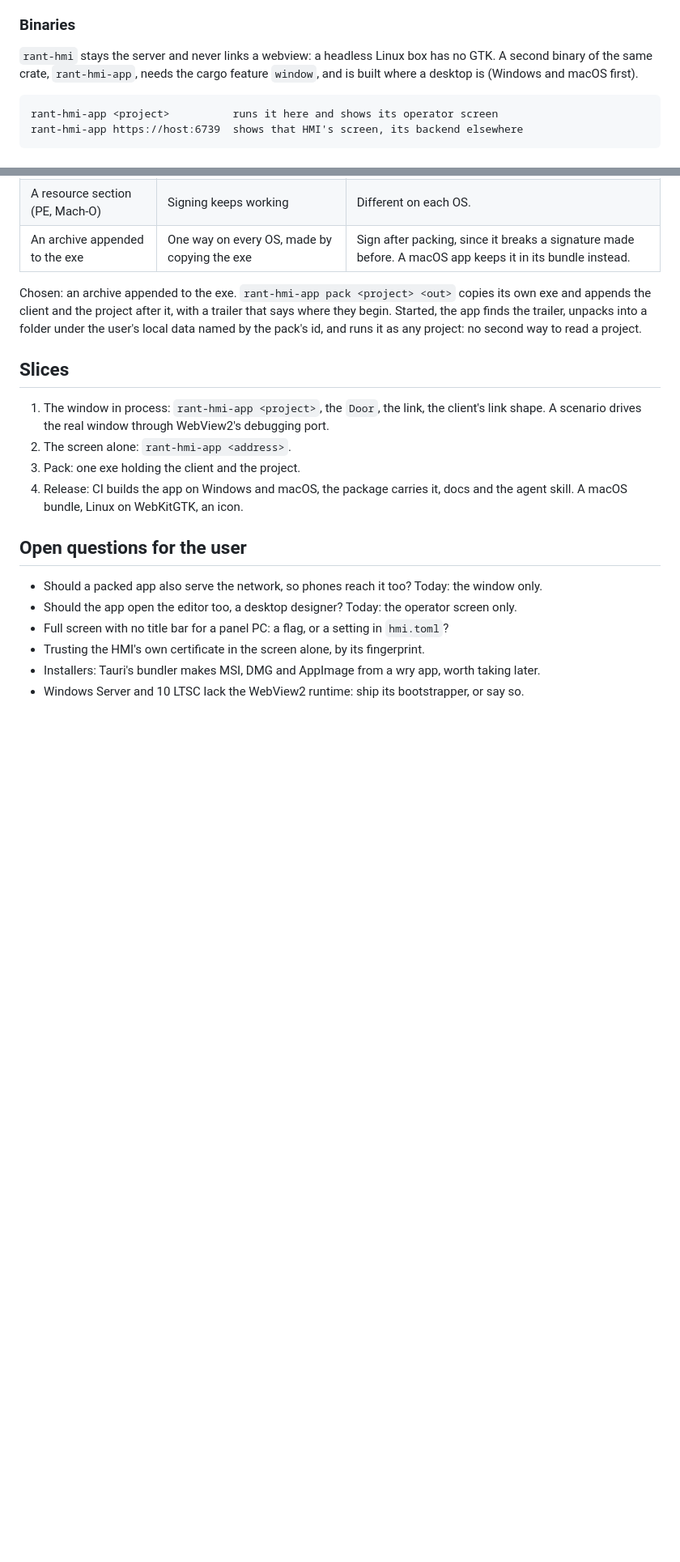
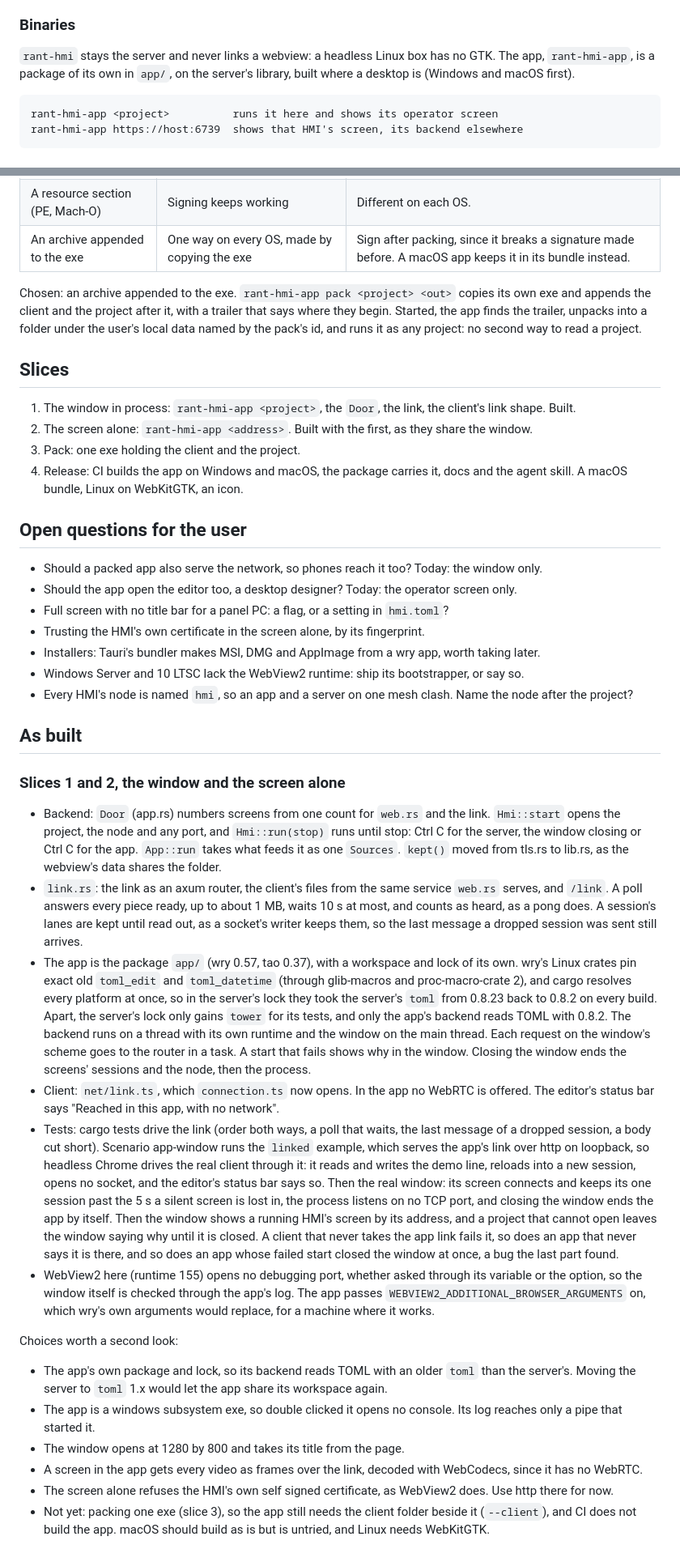
Before and after one commit to KosmosisDire/rant-hmi, a Markdown page: docs/design/native-app.md, 2 parts joined by grey strips. Shown at 81% size. Drawn GitHub-style; blank space fills up the shorter version.

Commit message:
Record how the native app was built

````diff
--- a/docs/design/native-app.md
+++ b/docs/design/native-app.md
@@ -99,9 +99,9 @@ everything over the link, video frames too, exactly as a screen whose WebRTC fai
 
 ### Binaries
 
-`rant-hmi` stays the server and never links a webview: a headless Linux box has no GTK. A second
-binary of the same crate, `rant-hmi-app`, needs the cargo feature `window`, and is built where a
-desktop is (Windows and macOS first).
+`rant-hmi` stays the server and never links a webview: a headless Linux box has no GTK. The app,
+`rant-hmi-app`, is a package of its own in `app/`, on the server's library, built where a desktop
+is (Windows and macOS first).
 
 ```
 rant-hmi-app <project>          runs it here and shows its operator screen
@@ -132,8 +132,8 @@ id, and runs it as any project: no second way to read a project.
 ## Slices
 
 1. The window in process: `rant-hmi-app <project>`, the `Door`, the link, the client's link
-   shape. A scenario drives the real window through WebView2's debugging port.
-2. The screen alone: `rant-hmi-app <address>`.
+   shape. Built.
+2. The screen alone: `rant-hmi-app <address>`. Built with the first, as they share the window.
 3. Pack: one exe holding the client and the project.
 4. Release: CI builds the app on Windows and macOS, the package carries it, docs and the agent
    skill. A macOS bundle, Linux on WebKitGTK, an icon.
@@ -146,3 +146,58 @@ id, and runs it as any project: no second way to read a project.
 - Trusting the HMI's own certificate in the screen alone, by its fingerprint.
 - Installers: Tauri's bundler makes MSI, DMG and AppImage from a wry app, worth taking later.
 - Windows Server and 10 LTSC lack the WebView2 runtime: ship its bootstrapper, or say so.
+- Every HMI's node is named `hmi`, so an app and a server on one mesh clash. Name the node
+  after the project?
+
+## As built
+
+### Slices 1 and 2, the window and the screen alone
+
+- Backend: `Door` (app.rs) numbers screens from one count for `web.rs` and the link.
+  `Hmi::start` opens the project, the node and any port, and `Hmi::run(stop)` runs until stop:
+  Ctrl C for the server, the window closing or Ctrl C for the app. `App::run` takes what feeds
+  it as one `Sources`. `kept()` moved from tls.rs to lib.rs, as the webview's data shares the
+  folder.
+- `link.rs`: the link as an axum router, the client's files from the same service `web.rs`
+  serves, and `/link`. A poll answers every piece ready, up to about 1 MB, waits 10 s at most,
+  and counts as heard, as a pong does. A session's lanes are kept until read out, as a
+  socket's writer keeps them, so the last message a dropped session was sent still arrives.
+- The app is the package `app/` (wry 0.57, tao 0.37), with a workspace and lock of its own.
+  wry's Linux crates pin exact old `toml_edit` and `toml_datetime` (through glib-macros and
+  proc-macro-crate 2), and cargo resolves every platform at once, so in the server's lock they
+  took the server's `toml` from 0.8.23 back to 0.8.2 on every build. Apart, the server's lock
+  only gains `tower` for its tests, and only the app's backend reads TOML with 0.8.2. The
+  backend runs on a thread with its own runtime and the window on the main thread. Each
+  request on the window's scheme goes to the router in a task. A start that fails shows why in
+  the window. Closing the window ends the screens' sessions and the node, then the process.
+- Client: `net/link.ts`, which `connection.ts` now opens. In the app no WebRTC is offered. The
+  editor's status bar says "Reached in this app, with no network".
+- Tests: cargo tests drive the link (order both ways, a poll that waits, the last message of a
+  dropped session, a body cut short). Scenario app-window runs the `linked` example, which
+  serves the app's link over http on loopback, so headless Chrome drives the real client
+  through it: it reads and writes the demo line, reloads into a new session, opens no socket,
+  and the editor's status bar says so. Then the real window: its screen connects and keeps its
+  one session past the 5 s a silent screen is lost in, the process listens on no TCP port, and
+  closing the window ends the app by itself. Then the window shows a running HMI's screen by
+  its address, and a project that cannot open leaves the window saying why until it is closed.
+  A client that never takes the app link fails it, so does an app that never says it is there,
+  and so does an app whose failed start closed the window at once, a bug the last part found.
+- WebView2 here (runtime 155) opens no debugging port, whether asked through its variable or
+  the option, so the window itself is checked through the app's log. The app passes
+  `WEBVIEW2_ADDITIONAL_BROWSER_ARGUMENTS` on, which wry's own arguments would replace, for a
+  machine where it works.
+
+Choices worth a second look:
+
+- The app's own package and lock, so its backend reads TOML with an older `toml` than the
+  server's. Moving the server to `toml` 1.x would let the app share its workspace again.
+- The app is a windows subsystem exe, so double clicked it opens no console. Its log reaches
+  only a pipe that started it.
+- The window opens at 1280 by 800 and takes its title from the page.
+- A screen in the app gets every video as frames over the link, decoded with WebCodecs, since
+  it has no WebRTC.
+- The screen alone refuses the HMI's own self signed certificate, as WebView2 does. Use http
+  there for now.
+- Not yet: packing one exe (slice 3), so the app still needs the client folder beside it
+  (`--client`), and CI does not build the app. macOS should build as is but is untried, and
+  Linux needs WebKitGTK.
````
